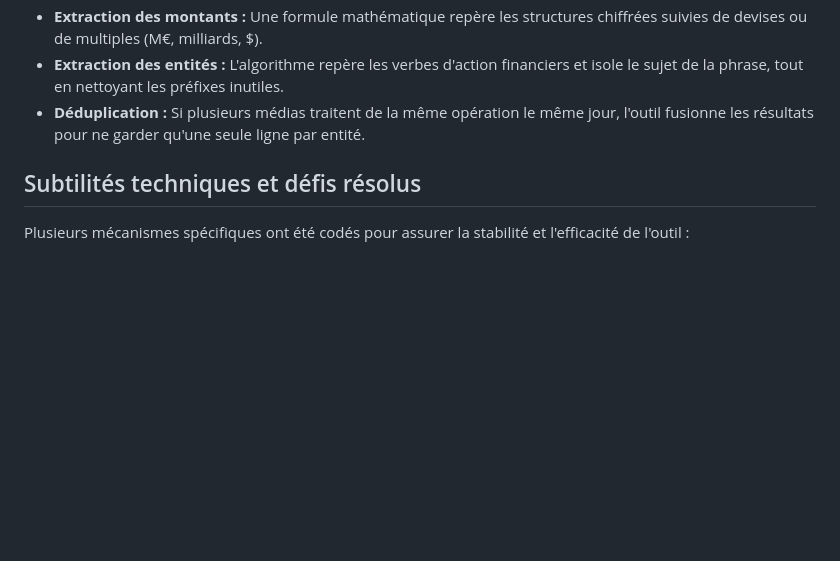
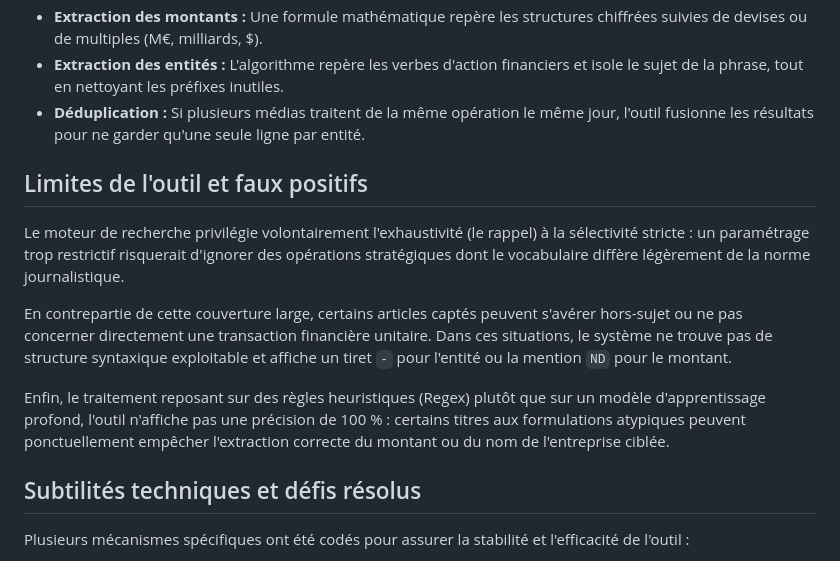
Before and after one commit to Rqphametq/Radar-Veille-HW, a Markdown page: README.md, the part around the change. Rendered like a GitHub page; blank space fills up the shorter version.

Commit message:
Document tool limitations and false positives
Added a section discussing the tool's limitations and potential false positives, emphasizing the trade-off between recall and precision.

```diff
--- a/README.md
+++ b/README.md
@@ -16,6 +16,14 @@ Le moteur de recherche n'utilise pas d'intelligence artificielle coûteuse ou le
 *   **Extraction des entités :** L'algorithme repère les verbes d'action financiers et isole le sujet de la phrase, tout en nettoyant les préfixes inutiles.
 *   **Déduplication :** Si plusieurs médias traitent de la même opération le même jour, l'outil fusionne les résultats pour ne garder qu'une seule ligne par entité.
 
+## Limites de l'outil et faux positifs
+
+Le moteur de recherche privilégie volontairement l'exhaustivité (le rappel) à la sélectivité stricte : un paramétrage trop restrictif risquerait d'ignorer des opérations stratégiques dont le vocabulaire diffère légèrement de la norme journalistique.
+
+En contrepartie de cette couverture large, certains articles captés peuvent s'avérer hors-sujet ou ne pas concerner directement une transaction financière unitaire. Dans ces situations, le système ne trouve pas de structure syntaxique exploitable et affiche un tiret `-` pour l'entité ou la mention `ND` pour le montant.
+
+Enfin, le traitement reposant sur des règles heuristiques (Regex) plutôt que sur un modèle d'apprentissage profond, l'outil n'affiche pas une précision de 100 % : certains titres aux formulations atypiques peuvent ponctuellement empêcher l'extraction correcte du montant ou du nom de l'entreprise ciblée.
+
 ## Subtilités techniques et défis résolus
 
 Plusieurs mécanismes spécifiques ont été codés pour assurer la stabilité et l'efficacité de l'outil :
```
